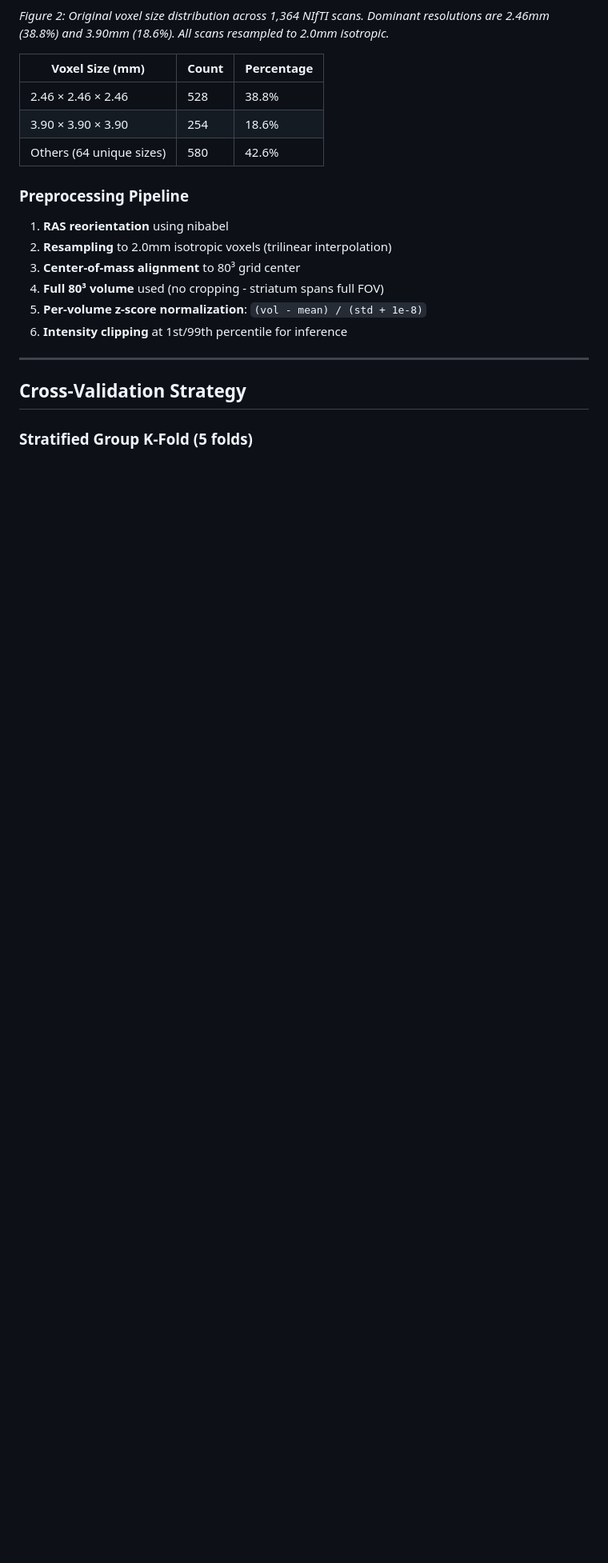
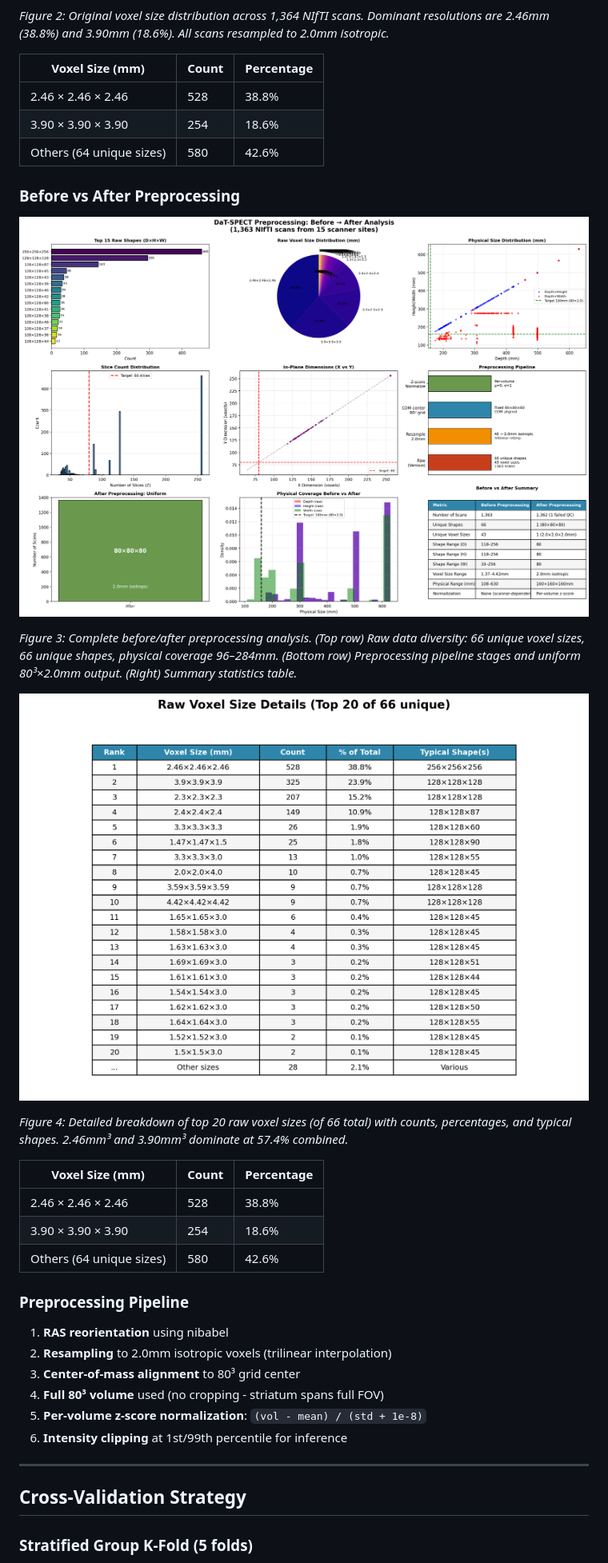
Before and after one commit to misbah7172/DaT-SPECT-Parkinsons-Classification, a Markdown page: README.md, the part around one of its changes. Shown at 80% size. Drawn GitHub-style; pictures changed too: assets/preprocessing_before_after.png (added), assets/voxel_size_details.png (added); blank space fills up the shorter version.

```diff
--- a/README.md
+++ b/README.md
@@ -55,6 +55,22 @@ This repository contains the complete development cycle for a leakage-safe, comp
 | 3.90 × 3.90 × 3.90 | 254 | 18.6% |
 | Others (64 unique sizes) | 580 | 42.6% |
 
+### Before vs After Preprocessing
+
+![Preprocessing Before After](assets/preprocessing_before_after.png)
+
+*Figure 3: Complete before/after preprocessing analysis. (Top row) Raw data diversity: 66 unique voxel sizes, 66 unique shapes, physical coverage 96–284mm. (Bottom row) Preprocessing pipeline stages and uniform 80³×2.0mm output. (Right) Summary statistics table.*
+
+![Voxel Size Details](assets/voxel_size_details.png)
+
+*Figure 4: Detailed breakdown of top 20 raw voxel sizes (of 66 total) with counts, percentages, and typical shapes. 2.46mm³ and 3.90mm³ dominate at 57.4% combined.*
+
+| Voxel Size (mm) | Count | Percentage |
+|-----------------|-------|------------|
+| 2.46 × 2.46 × 2.46 | 528 | 38.8% |
+| 3.90 × 3.90 × 3.90 | 254 | 18.6% |
+| Others (64 unique sizes) | 580 | 42.6% |
+
 ### Preprocessing Pipeline
 1. **RAS reorientation** using nibabel
 2. **Resampling** to 2.0mm isotropic voxels (trilinear interpolation)
```
Also changed, not shown: other parts of README.md (+14 -12 lines), 1 other file.
